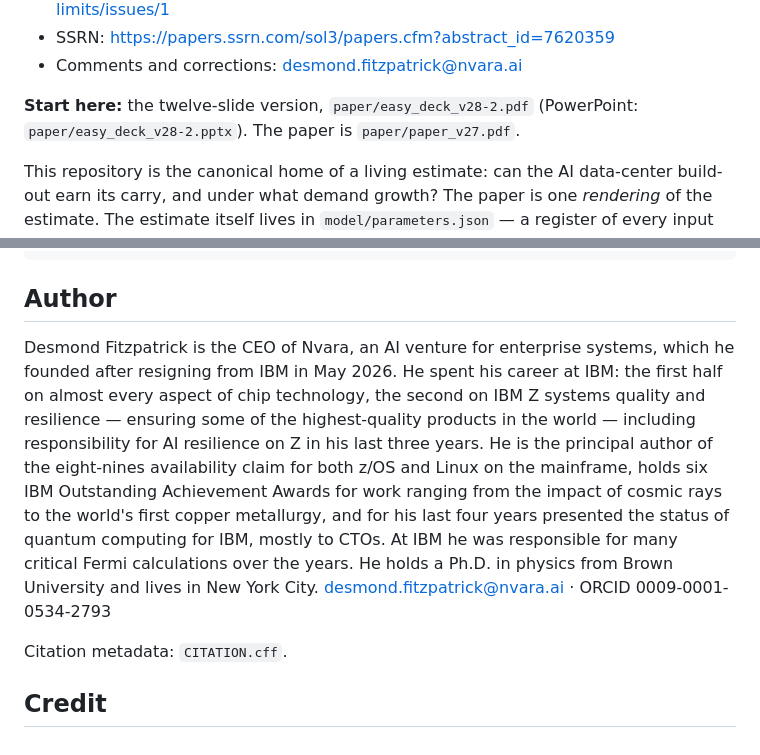
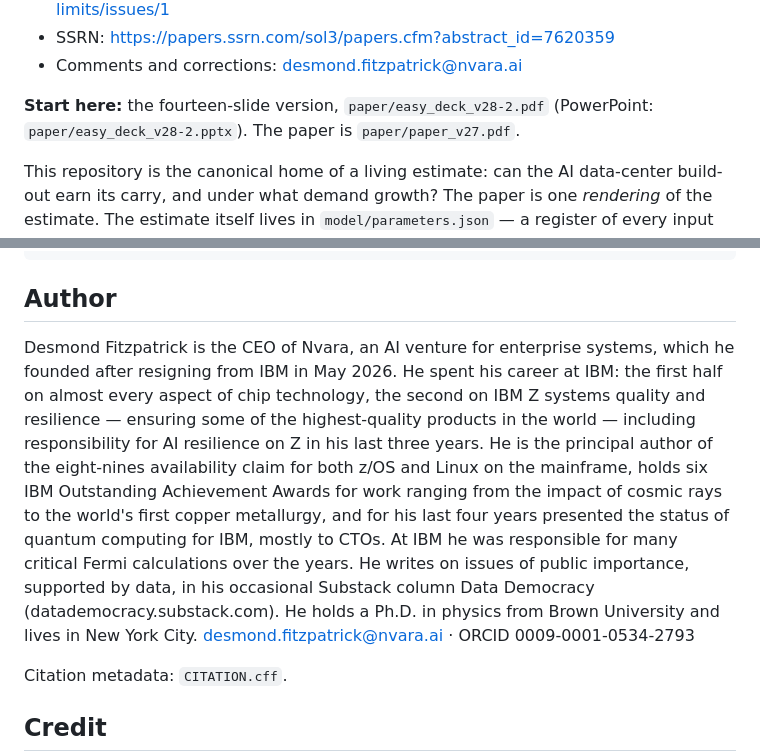
Before and after one commit to desfitz/ai-compute-limits, a Markdown page: README.md, 2 parts joined by grey strips. Rendered like a GitHub page.

Commit message:
README: author bio adds Data Democracy column; slide count fixed
Co-Authored-By: Claude Opus 5.5 <noreply@anthropic.com>
Claude-Session: https://claude.ai/code/session_01Sb5H3BiJjFjd7eiWYmPwvW

```diff
--- a/README.md
+++ b/README.md
@@ -13,7 +13,7 @@ Version 27, 15 October 2026.
 - SSRN: https://papers.ssrn.com/sol3/papers.cfm?abstract_id=7620359
 - Comments and corrections: desmond.fitzpatrick@nvara.ai
 
-**Start here:** the twelve-slide version, `paper/easy_deck_v28-2.pdf` (PowerPoint: `paper/easy_deck_v28-2.pptx`). The paper is `paper/paper_v27.pdf`.
+**Start here:** the fourteen-slide version, `paper/easy_deck_v28-2.pdf` (PowerPoint: `paper/easy_deck_v28-2.pptx`). The paper is `paper/paper_v27.pdf`.
 
 This repository is the canonical home of a living estimate: can the AI data-center
 build-out earn its carry, and under what demand growth? The paper is one *rendering*
@@ -48,7 +48,7 @@ that checks every contribution, complete provenance, and collective credit.
     cd model && python3 rebuild.py --figs   # also regenerates all figures
 
 ## Author
-Desmond Fitzpatrick is the CEO of Nvara, an AI venture for enterprise systems, which he founded after resigning from IBM in May 2026. He spent his career at IBM: the first half on almost every aspect of chip technology, the second on IBM Z systems quality and resilience — ensuring some of the highest-quality products in the world — including responsibility for AI resilience on Z in his last three years. He is the principal author of the eight-nines availability claim for both z/OS and Linux on the mainframe, holds six IBM Outstanding Achievement Awards for work ranging from the impact of cosmic rays to the world's first copper metallurgy, and for his last four years presented the status of quantum computing for IBM, mostly to CTOs. At IBM he was responsible for many critical Fermi calculations over the years. He holds a Ph.D. in physics from Brown University and lives in New York City. desmond.fitzpatrick@nvara.ai · ORCID 0009-0001-0534-2793
+Desmond Fitzpatrick is the CEO of Nvara, an AI venture for enterprise systems, which he founded after resigning from IBM in May 2026. He spent his career at IBM: the first half on almost every aspect of chip technology, the second on IBM Z systems quality and resilience — ensuring some of the highest-quality products in the world — including responsibility for AI resilience on Z in his last three years. He is the principal author of the eight-nines availability claim for both z/OS and Linux on the mainframe, holds six IBM Outstanding Achievement Awards for work ranging from the impact of cosmic rays to the world's first copper metallurgy, and for his last four years presented the status of quantum computing for IBM, mostly to CTOs. At IBM he was responsible for many critical Fermi calculations over the years. He writes on issues of public importance, supported by data, in his occasional Substack column Data Democracy (datademocracy.substack.com). He holds a Ph.D. in physics from Brown University and lives in New York City. desmond.fitzpatrick@nvara.ai · ORCID 0009-0001-0534-2793
 
 Citation metadata: `CITATION.cff`.
 
```
